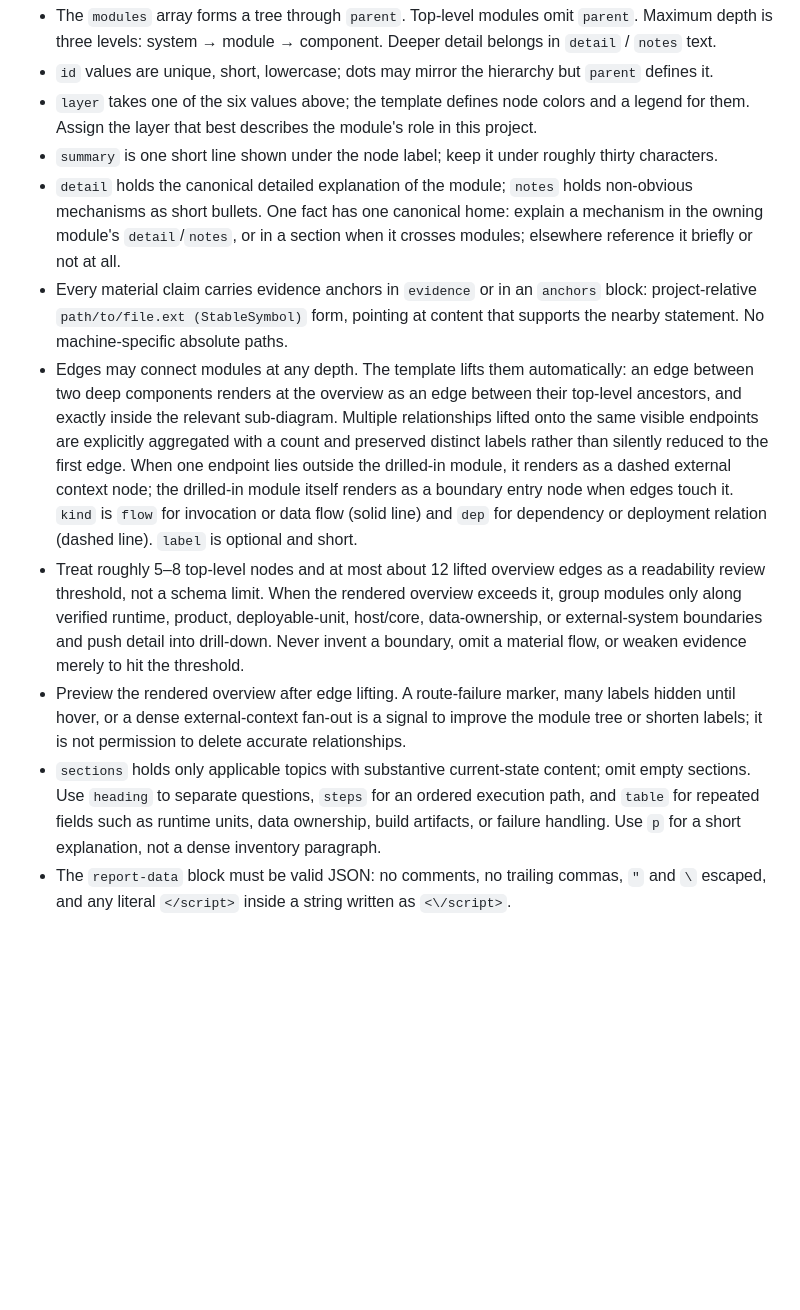
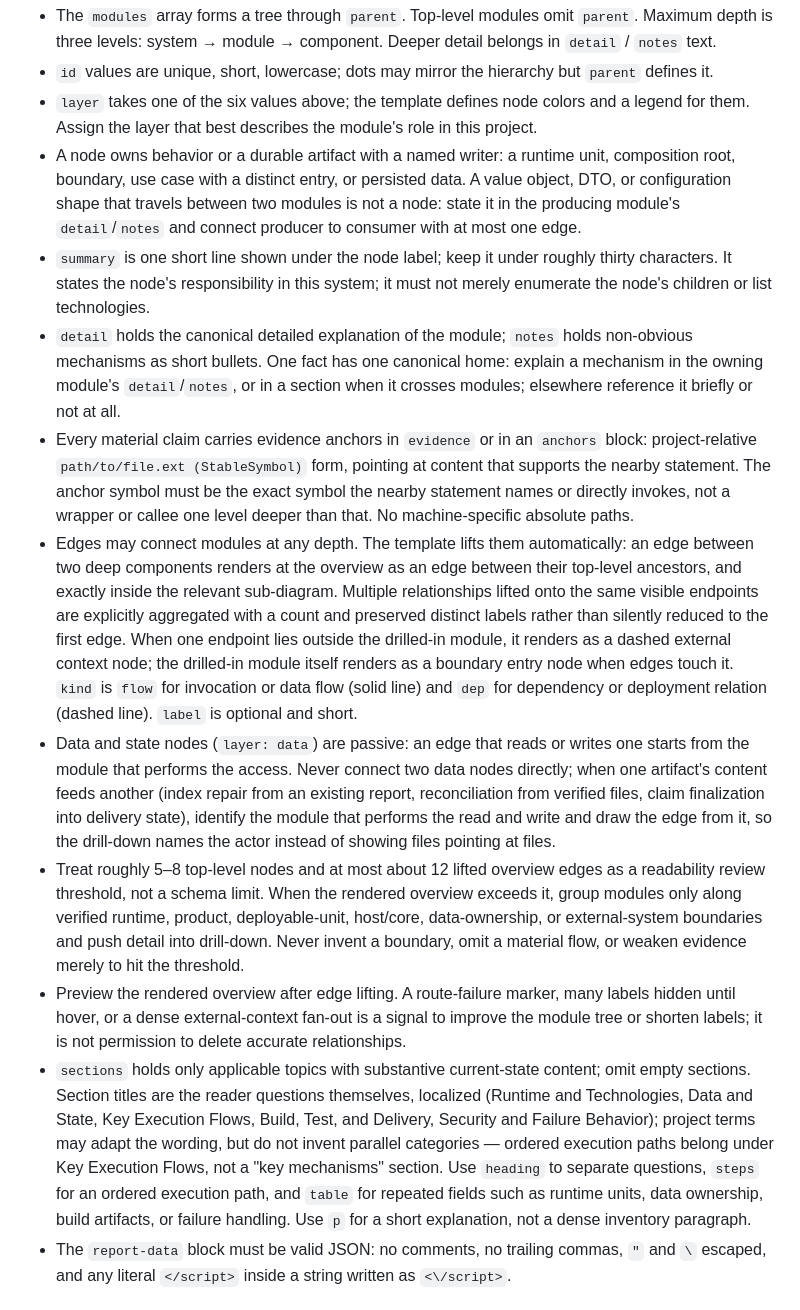
Before and after one commit to tdccccc/skills, a Markdown page: architecture-map/SKILL.md, the part around the change. Rendered like a GitHub page; blank space fills up the shorter version.

```diff
--- a/architecture-map/SKILL.md
+++ b/architecture-map/SKILL.md
@@ -74,13 +74,15 @@ Authoring rules:
 - The `modules` array forms a tree through `parent`. Top-level modules omit `parent`. Maximum depth is three levels: system → module → component. Deeper detail belongs in `detail` / `notes` text.
 - `id` values are unique, short, lowercase; dots may mirror the hierarchy but `parent` defines it.
 - `layer` takes one of the six values above; the template defines node colors and a legend for them. Assign the layer that best describes the module's role in this project.
-- `summary` is one short line shown under the node label; keep it under roughly thirty characters.
+- A node owns behavior or a durable artifact with a named writer: a runtime unit, composition root, boundary, use case with a distinct entry, or persisted data. A value object, DTO, or configuration shape that travels between two modules is not a node: state it in the producing module's `detail`/`notes` and connect producer to consumer with at most one edge.
+- `summary` is one short line shown under the node label; keep it under roughly thirty characters. It states the node's responsibility in this system; it must not merely enumerate the node's children or list technologies.
 - `detail` holds the canonical detailed explanation of the module; `notes` holds non-obvious mechanisms as short bullets. One fact has one canonical home: explain a mechanism in the owning module's `detail`/`notes`, or in a section when it crosses modules; elsewhere reference it briefly or not at all.
-- Every material claim carries evidence anchors in `evidence` or in an `anchors` block: project-relative `path/to/file.ext (StableSymbol)` form, pointing at content that supports the nearby statement. No machine-specific absolute paths.
+- Every material claim carries evidence anchors in `evidence` or in an `anchors` block: project-relative `path/to/file.ext (StableSymbol)` form, pointing at content that supports the nearby statement. The anchor symbol must be the exact symbol the nearby statement names or directly invokes, not a wrapper or callee one level deeper than that. No machine-specific absolute paths.
 - Edges may connect modules at any depth. The template lifts them automatically: an edge between two deep components renders at the overview as an edge between their top-level ancestors, and exactly inside the relevant sub-diagram. Multiple relationships lifted onto the same visible endpoints are explicitly aggregated with a count and preserved distinct labels rather than silently reduced to the first edge. When one endpoint lies outside the drilled-in module, it renders as a dashed external context node; the drilled-in module itself renders as a boundary entry node when edges touch it. `kind` is `flow` for invocation or data flow (solid line) and `dep` for dependency or deployment relation (dashed line). `label` is optional and short.
+- Data and state nodes (`layer: data`) are passive: an edge that reads or writes one starts from the module that performs the access. Never connect two data nodes directly; when one artifact's content feeds another (index repair from an existing report, reconciliation from verified files, claim finalization into delivery state), identify the module that performs the read and write and draw the edge from it, so the drill-down names the actor instead of showing files pointing at files.
 - Treat roughly 5–8 top-level nodes and at most about 12 lifted overview edges as a readability review threshold, not a schema limit. When the rendered overview exceeds it, group modules only along verified runtime, product, deployable-unit, host/core, data-ownership, or external-system boundaries and push detail into drill-down. Never invent a boundary, omit a material flow, or weaken evidence merely to hit the threshold.
 - Preview the rendered overview after edge lifting. A route-failure marker, many labels hidden until hover, or a dense external-context fan-out is a signal to improve the module tree or shorten labels; it is not permission to delete accurate relationships.
-- `sections` holds only applicable topics with substantive current-state content; omit empty sections. Use `heading` to separate questions, `steps` for an ordered execution path, and `table` for repeated fields such as runtime units, data ownership, build artifacts, or failure handling. Use `p` for a short explanation, not a dense inventory paragraph.
+- `sections` holds only applicable topics with substantive current-state content; omit empty sections. Section titles are the reader questions themselves, localized (Runtime and Technologies, Data and State, Key Execution Flows, Build, Test, and Delivery, Security and Failure Behavior); project terms may adapt the wording, but do not invent parallel categories — ordered execution paths belong under Key Execution Flows, not a "key mechanisms" section. Use `heading` to separate questions, `steps` for an ordered execution path, and `table` for repeated fields such as runtime units, data ownership, build artifacts, or failure handling. Use `p` for a short explanation, not a dense inventory paragraph.
 - The `report-data` block must be valid JSON: no comments, no trailing commas, `"` and `\` escaped, and any literal `</script>` inside a string written as `<\/script>`.
 
 ## Architecture synthesis
```
Also changed, not shown: architecture-map/REFERENCE.md (+7 -2 lines).
